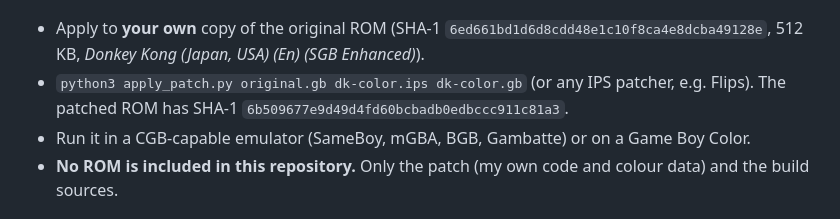
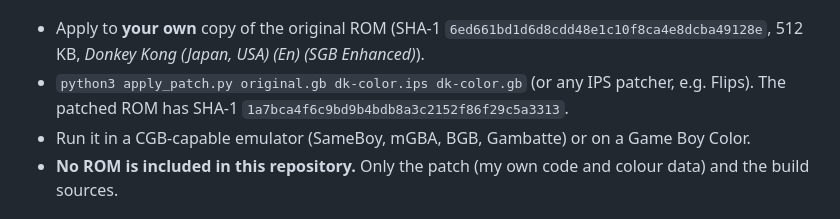
Before and after one commit to amosjerbi/ports-rgds, a Markdown page: donkey-kong/README.md, the part around the change. Drawn GitHub-style.

```diff
--- a/donkey-kong/README.md
+++ b/donkey-kong/README.md
@@ -19,7 +19,7 @@ plain DMG or a real SGB the game's original code path still runs.
 * Apply to **your own** copy of the original ROM
   (SHA-1 `6ed661bd1d6d8cdd48e1c10f8ca4e8dcba49128e`, 512 KB, *Donkey Kong (Japan, USA) (En) (SGB Enhanced)*).
 * `python3 apply_patch.py original.gb dk-color.ips dk-color.gb` (or any IPS patcher, e.g. Flips).
-  The patched ROM has SHA-1 `6b509677e9d49d4fd60bcbadb0edbccc911c81a3`.
+  The patched ROM has SHA-1 `1a7bca4f6c9bd9b4bdb8a3c2152f86f29c5a3313`.
 * Run it in a CGB-capable emulator (SameBoy, mGBA, BGB, Gambatte) or on a Game Boy Color.
 * **No ROM is included in this repository.** Only the patch (my own code and colour data) and the build sources.
 
```
Also changed, not shown: donkey-kong/screens/worlds/world-8-rocky-valley.png, 3 other files.
